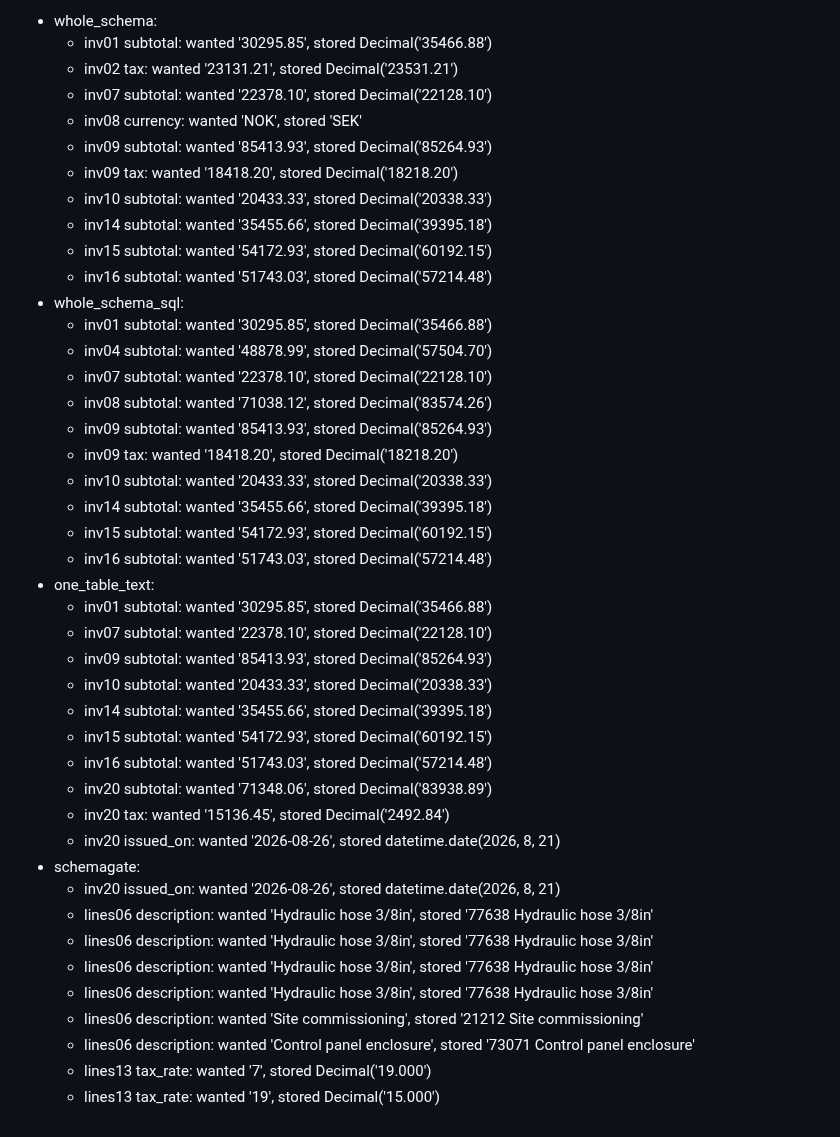
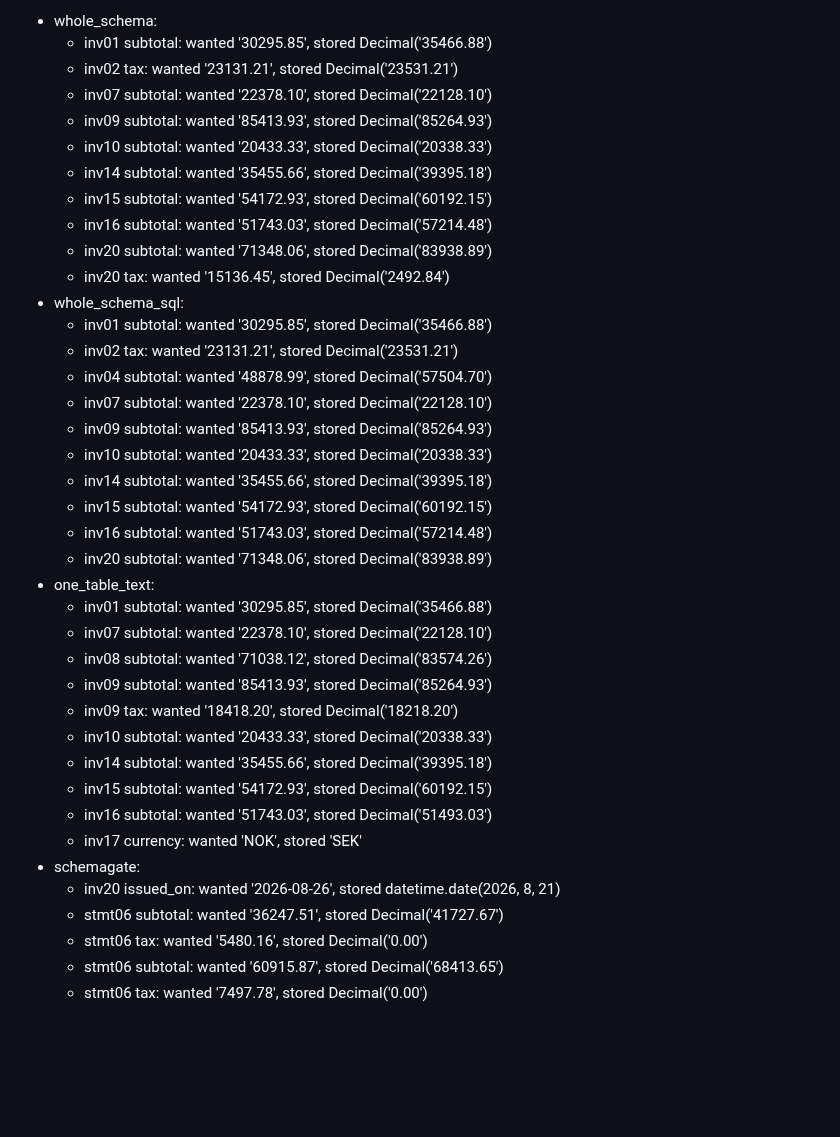
Before and after one commit to birreb/SchemaGate, a Markdown page: bench/results/summary.md, the part around one of its changes. Rendered like a GitHub page; blank space fills up the shorter version.

```diff
--- a/bench/results/summary.md
+++ b/bench/results/summary.md
@@ -60,27 +60,6 @@ Examples of values stored wrong or left blank without anything flagging them:
 - whole_schema:
   - inv01 subtotal: wanted '30295.85', stored Decimal('35466.88')
   - inv02 tax: wanted '23131.21', stored Decimal('23531.21')
-  - inv07 subtotal: wanted '22378.10', stored Decimal('22128.10')
-  - inv08 currency: wanted 'NOK', stored 'SEK'
-  - inv09 subtotal: wanted '85413.93', stored Decimal('85264.93')
-  - inv09 tax: wanted '18418.20', stored Decimal('18218.20')
-  - inv10 subtotal: wanted '20433.33', stored Decimal('20338.33')
-  - inv14 subtotal: wanted '35455.66', stored Decimal('39395.18')
-  - inv15 subtotal: wanted '54172.93', stored Decimal('60192.15')
-  - inv16 subtotal: wanted '51743.03', stored Decimal('57214.48')
-- whole_schema_sql:
-  - inv01 subtotal: wanted '30295.85', stored Decimal('35466.88')
-  - inv04 subtotal: wanted '48878.99', stored Decimal('57504.70')
-  - inv07 subtotal: wanted '22378.10', stored Decimal('22128.10')
-  - inv08 subtotal: wanted '71038.12', stored Decimal('83574.26')
-  - inv09 subtotal: wanted '85413.93', stored Decimal('85264.93')
-  - inv09 tax: wanted '18418.20', stored Decimal('18218.20')
-  - inv10 subtotal: wanted '20433.33', stored Decimal('20338.33')
-  - inv14 subtotal: wanted '35455.66', stored Decimal('39395.18')
-  - inv15 subtotal: wanted '54172.93', stored Decimal('60192.15')
-  - inv16 subtotal: wanted '51743.03', stored Decimal('57214.48')
-- one_table_text:
-  - inv01 subtotal: wanted '30295.85', stored Decimal('35466.88')
   - inv07 subtotal: wanted '22378.10', stored Decimal('22128.10')
   - inv09 subtotal: wanted '85413.93', stored Decimal('85264.93')
   - inv10 subtotal: wanted '20433.33', stored Decimal('20338.33')
@@ -89,14 +68,31 @@ Examples of values stored wrong or left blank without anything flagging them:
   - inv16 subtotal: wanted '51743.03', stored Decimal('57214.48')
   - inv20 subtotal: wanted '71348.06', stored Decimal('83938.89')
   - inv20 tax: wanted '15136.45', stored Decimal('2492.84')
-  - inv20 issued_on: wanted '2026-08-26', stored datetime.date(2026, 8, 21)
+- whole_schema_sql:
+  - inv01 subtotal: wanted '30295.85', stored Decimal('35466.88')
+  - inv02 tax: wanted '23131.21', stored Decimal('23531.21')
+  - inv04 subtotal: wanted '48878.99', stored Decimal('57504.70')
+  - inv07 subtotal: wanted '22378.10', stored Decimal('22128.10')
+  - inv09 subtotal: wanted '85413.93', stored Decimal('85264.93')
+  - inv10 subtotal: wanted '20433.33', stored Decimal('20338.33')
+  - inv14 subtotal: wanted '35455.66', stored Decimal('39395.18')
+  - inv15 subtotal: wanted '54172.93', stored Decimal('60192.15')
+  - inv16 subtotal: wanted '51743.03', stored Decimal('57214.48')
+  - inv20 subtotal: wanted '71348.06', stored Decimal('83938.89')
+- one_table_text:
+  - inv01 subtotal: wanted '30295.85', stored Decimal('35466.88')
+  - inv07 subtotal: wanted '22378.10', stored Decimal('22128.10')
+  - inv08 subtotal: wanted '71038.12', stored Decimal('83574.26')
+  - inv09 subtotal: wanted '85413.93', stored Decimal('85264.93')
+  - inv09 tax: wanted '18418.20', stored Decimal('18218.20')
+  - inv10 subtotal: wanted '20433.33', stored Decimal('20338.33')
+  - inv14 subtotal: wanted '35455.66', stored Decimal('39395.18')
+  - inv15 subtotal: wanted '54172.93', stored Decimal('60192.15')
+  - inv16 subtotal: wanted '51743.03', stored Decimal('51493.03')
+  - inv17 currency: wanted 'NOK', stored 'SEK'
 - schemagate:
   - inv20 issued_on: wanted '2026-08-26', stored datetime.date(2026, 8, 21)
-  - lines06 description: wanted 'Hydraulic hose 3/8in', stored '77638 Hydraulic hose 3/8in'
-  - lines06 description: wanted 'Hydraulic hose 3/8in', stored '77638 Hydraulic hose 3/8in'
-  - lines06 description: wanted 'Hydraulic hose 3/8in', stored '77638 Hydraulic hose 3/8in'
-  - lines06 description: wanted 'Hydraulic hose 3/8in', stored '77638 Hydraulic hose 3/8in'
-  - lines06 description: wanted 'Site commissioning', stored '21212 Site commissioning'
-  - lines06 description: wanted 'Control panel enclosure', stored '73071 Control panel enclosure'
-  - lines13 tax_rate: wanted '7', stored Decimal('19.000')
-  - lines13 tax_rate: wanted '19', stored Decimal('15.000')
+  - stmt06 subtotal: wanted '36247.51', stored Decimal('41727.67')
+  - stmt06 tax: wanted '5480.16', stored Decimal('0.00')
+  - stmt06 subtotal: wanted '60915.87', stored Decimal('68413.65')
+  - stmt06 tax: wanted '7497.78', stored Decimal('0.00')
```
Also changed, not shown: other parts of bench/results/summary.md (+30 -30 lines), README.md (+10 -10 lines), bench/README.md (+17 -15 lines), bench/results/chart_cost.png, bench/results/chart_documents.png, bench/results/chart_tabular.png, 4 other files.
